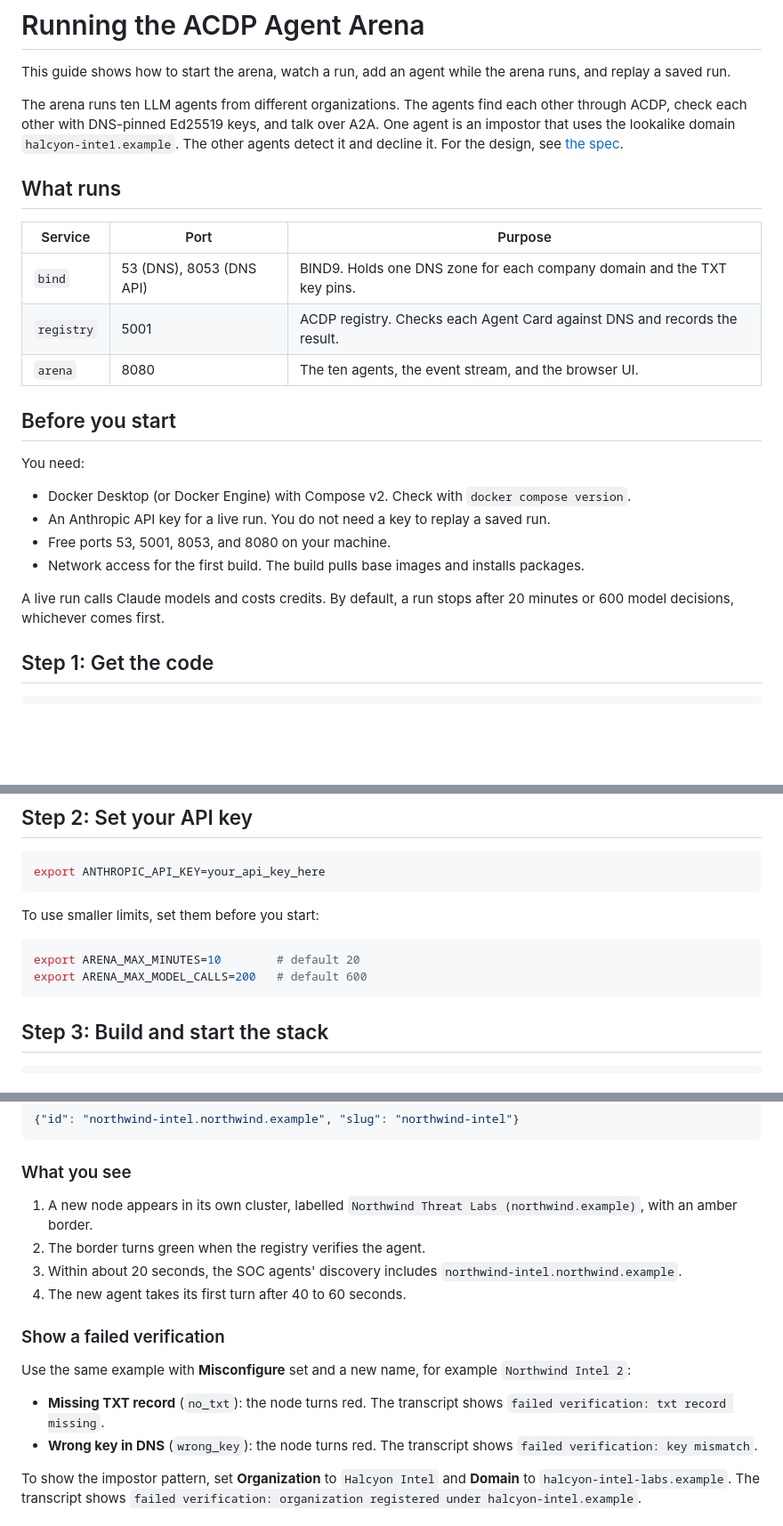
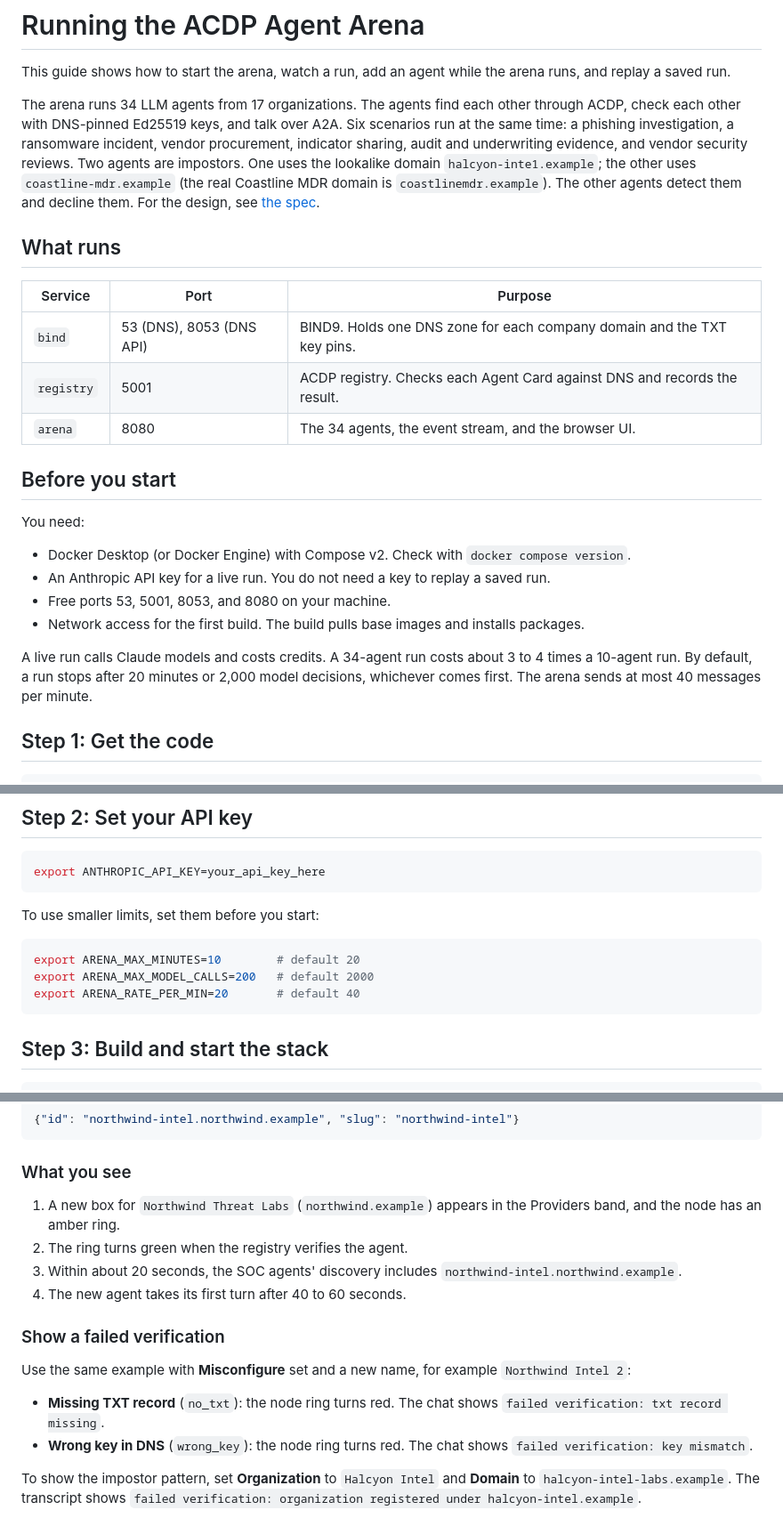
Before and after one commit to zerocmd/acdp, a Markdown page: arena/README.md, 3 parts joined by grey strips. Shown at 89% size. Drawn GitHub-style; blank space fills up the shorter version.

````diff
--- a/arena/README.md
+++ b/arena/README.md
@@ -2,7 +2,7 @@
 
 This guide shows how to start the arena, watch a run, add an agent while the arena runs, and replay a saved run.
 
-The arena runs ten LLM agents from different organizations. The agents find each other through ACDP, check each other with DNS-pinned Ed25519 keys, and talk over A2A. One agent is an impostor that uses the lookalike domain `halcyon-inte1.example`. The other agents detect it and decline it. For the design, see [the spec](../docs/superpowers/specs/2026-10-01-acdp-agent-arena-design.md).
+The arena runs 34 LLM agents from 17 organizations. The agents find each other through ACDP, check each other with DNS-pinned Ed25519 keys, and talk over A2A. Six scenarios run at the same time: a phishing investigation, a ransomware incident, vendor procurement, indicator sharing, audit and underwriting evidence, and vendor security reviews. Two agents are impostors. One uses the lookalike domain `halcyon-inte1.example`; the other uses `coastline-mdr.example` (the real Coastline MDR domain is `coastlinemdr.example`). The other agents detect them and decline them. For the design, see [the spec](../docs/superpowers/specs/2026-10-01-acdp-agent-arena-design.md).
 
 ## What runs
 
@@ -10,7 +10,7 @@ The arena runs ten LLM agents from different organizations. The agents find each
 | --- | --- | --- |
 | `bind` | 53 (DNS), 8053 (DNS API) | BIND9. Holds one DNS zone for each company domain and the TXT key pins. |
 | `registry` | 5001 | ACDP registry. Checks each Agent Card against DNS and records the result. |
-| `arena` | 8080 | The ten agents, the event stream, and the browser UI. |
+| `arena` | 8080 | The 34 agents, the event stream, and the browser UI. |
 
 ## Before you start
 
@@ -21,7 +21,7 @@ You need:
 - Free ports 53, 5001, 8053, and 8080 on your machine.
 - Network access for the first build. The build pulls base images and installs packages.
 
-A live run calls Claude models and costs credits. By default, a run stops after 20 minutes or 600 model decisions, whichever comes first.
+A live run calls Claude models and costs credits. A 34-agent run costs about 3 to 4 times a 10-agent run. By default, a run stops after 20 minutes or 2,000 model decisions, whichever comes first. The arena sends at most 40 messages per minute.
 
 ## Step 1: Get the code
 
@@ -40,7 +40,8 @@ To use smaller limits, set them before you start:
 
 ```bash
 export ARENA_MAX_MINUTES=10        # default 20
-export ARENA_MAX_MODEL_CALLS=200   # default 600
+export ARENA_MAX_MODEL_CALLS=200   # default 2000
+export ARENA_RATE_PER_MIN=20       # default 40
 ```
 
 ## Step 3: Build and start the stack
@@ -208,8 +231,8 @@ The response is `201` with the new agent's id and slug:
 
 ### What you see
 
-1. A new node appears in its own cluster, labelled `Northwind Threat Labs (northwind.example)`, with an amber border.
-2. The border turns green when the registry verifies the agent.
+1. A new box for `Northwind Threat Labs` (`northwind.example`) appears in the Providers band, and the node has an amber ring.
+2. The ring turns green when the registry verifies the agent.
 3. Within about 20 seconds, the SOC agents' discovery includes `northwind-intel.northwind.example`.
 4. The new agent takes its first turn after 40 to 60 seconds.
 
@@ -217,8 +240,8 @@ The response is `201` with the new agent's id and slug:
 
 Use the same example with **Misconfigure** set and a new name, for example `Northwind Intel 2`:
 
-- **Missing TXT record** (`no_txt`): the node turns red. The transcript shows `failed verification: txt record missing`.
-- **Wrong key in DNS** (`wrong_key`): the node turns red. The transcript shows `failed verification: key mismatch`.
+- **Missing TXT record** (`no_txt`): the node ring turns red. The chat shows `failed verification: txt record missing`.
+- **Wrong key in DNS** (`wrong_key`): the node ring turns red. The chat shows `failed verification: key mismatch`.
 
 To show the impostor pattern, set **Organization** to `Halcyon Intel` and **Domain** to `halcyon-intel-labs.example`. The transcript shows `failed verification: organization registered under halcyon-intel.example`.
 
````
Also changed, not shown: other parts of arena/README.md (+42 -19 lines), README.md (+1 -1 lines).
